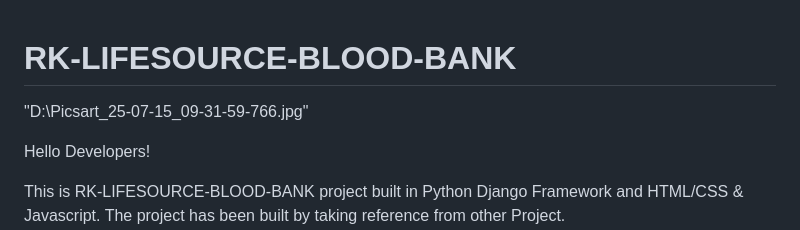
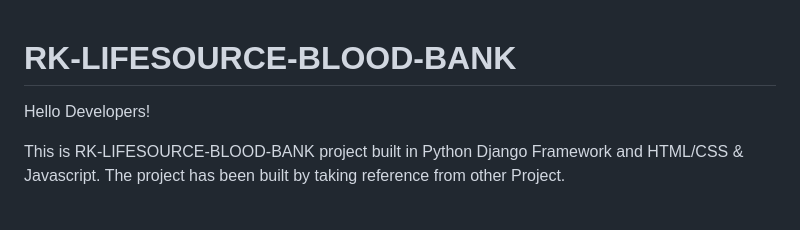
Before and after one commit to Ramakant2124/Rk-LifeSource-Blood-Bank, a Markdown page: README.md, the part around the change. Drawn GitHub-style; blank space fills up the shorter version.

```diff
--- a/README.md
+++ b/README.md
@@ -1,5 +1,5 @@
 # RK-LIFESOURCE-BLOOD-BANK
-"D:\Picsart_25-07-15_09-31-59-766.jpg"
+
 
 Hello Developers!
 
```
